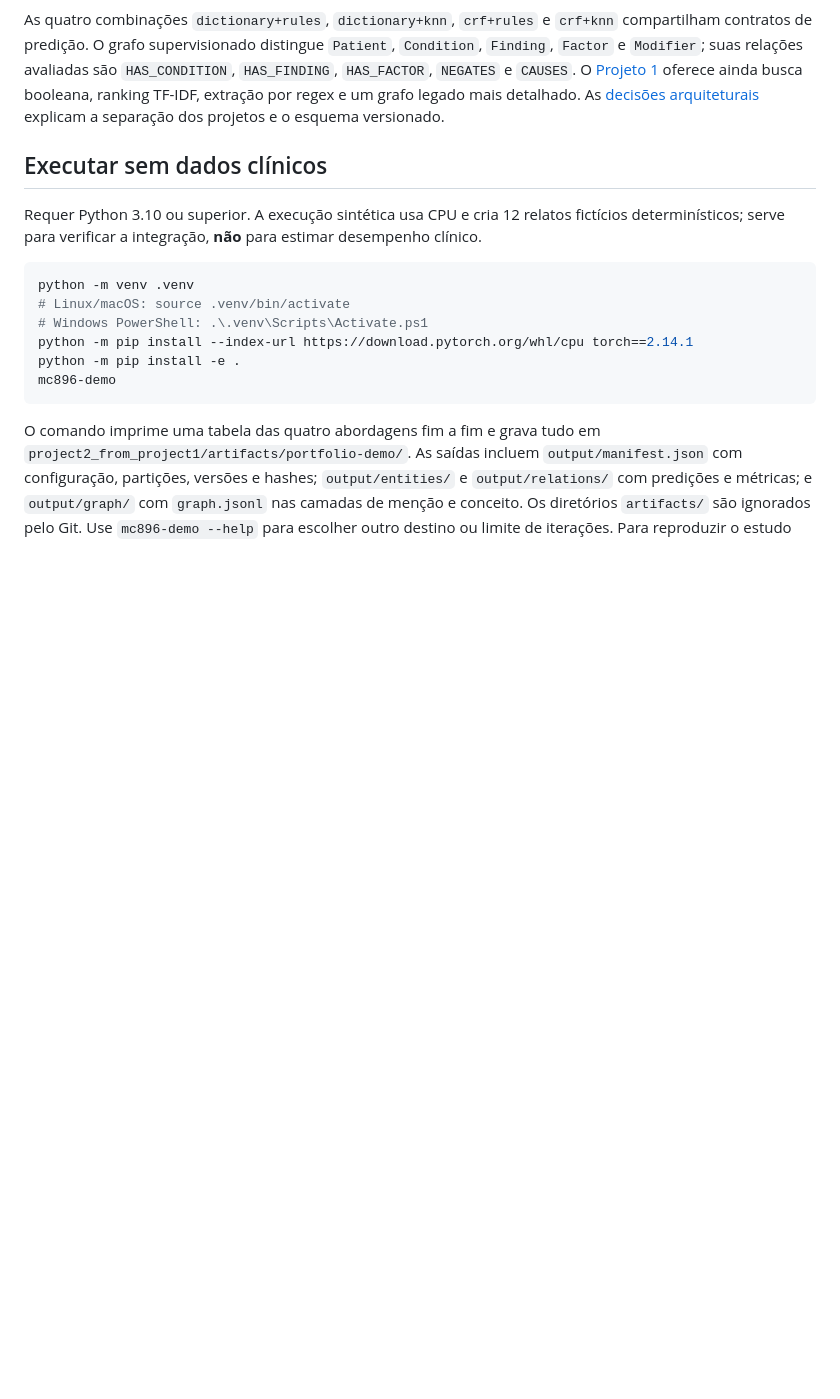
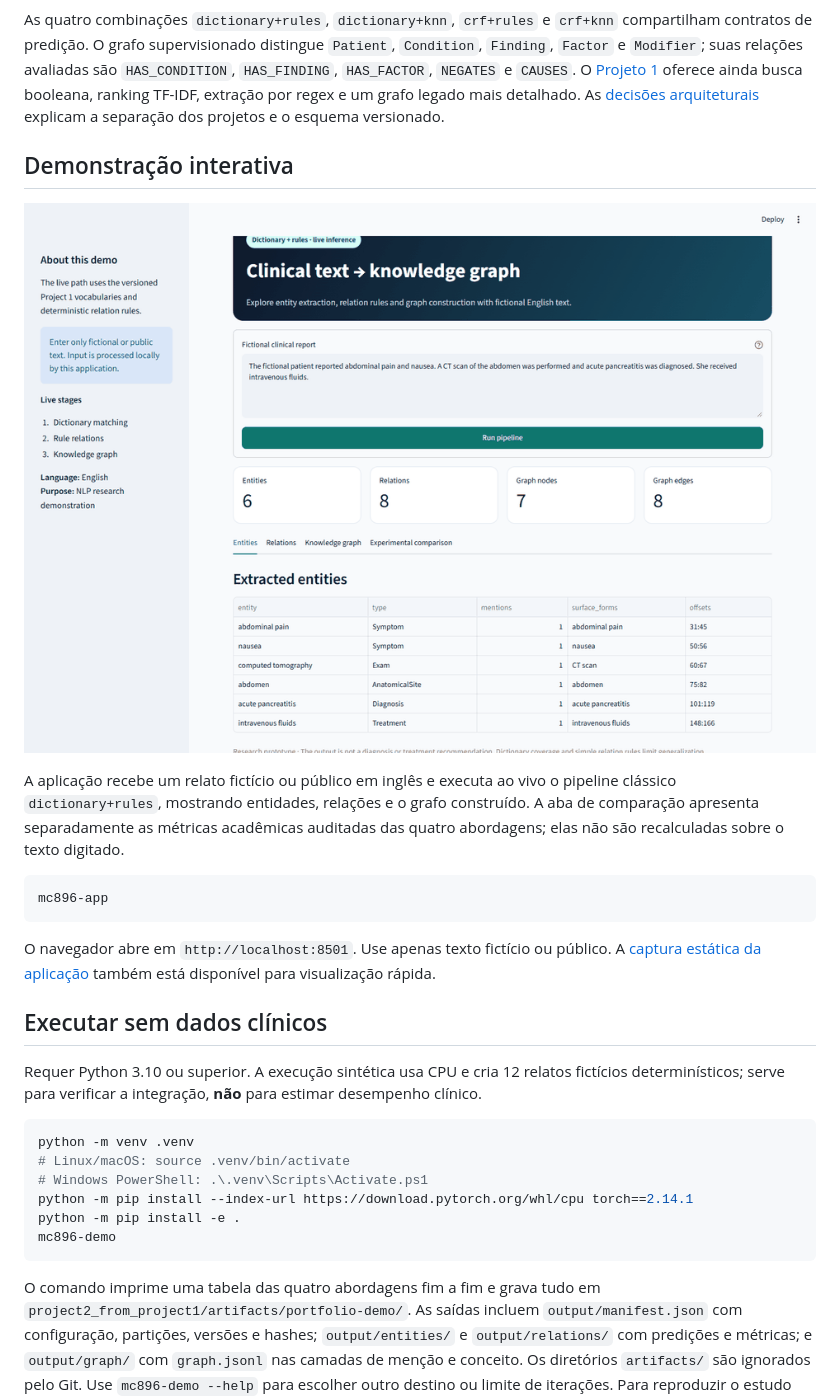
Before and after one commit to gabrielthomasdf/Clinical-NLP-Knowledge-Graphs, a Markdown page: README.md, the part around one of its changes. Rendered like a GitHub page; pictures changed too: project1/assets/portfolio/portfolio-demo.gif (added); blank space fills up the shorter version.

Commit message:
feat: add interactive clinical NLP demo

````diff
--- a/README.md
+++ b/README.md
@@ -26,6 +26,20 @@ flowchart LR
 ```
 
 As quatro combinações `dictionary+rules`, `dictionary+knn`, `crf+rules` e `crf+knn` compartilham contratos de predição. O grafo supervisionado distingue `Patient`, `Condition`, `Finding`, `Factor` e `Modifier`; suas relações avaliadas são `HAS_CONDITION`, `HAS_FINDING`, `HAS_FACTOR`, `NEGATES` e `CAUSES`. O [Projeto 1](project1/README.md) oferece ainda busca booleana, ranking TF-IDF, extração por regex e um grafo legado mais detalhado. As [decisões arquiteturais](project2_from_project1/docs/adr/) explicam a separação dos projetos e o esquema versionado.
+
+## Demonstração interativa
+
+<p align="center">
+  <img src="project1/assets/portfolio/portfolio-demo.gif" alt="Demonstração interativa: entidades, relações, grafo e resultados experimentais" width="900">
+</p>
+
+A aplicação recebe um relato fictício ou público em inglês e executa ao vivo o pipeline clássico `dictionary+rules`, mostrando entidades, relações e o grafo construído. A aba de comparação apresenta separadamente as métricas acadêmicas auditadas das quatro abordagens; elas não são recalculadas sobre o texto digitado.
+
+```bash
+mc896-app
+```
+
+O navegador abre em `http://localhost:8501`. Use apenas texto fictício ou público. A [captura estática da aplicação](project1/assets/portfolio/app-overview.png) também está disponível para visualização rápida.
 
 ## Executar sem dados clínicos
 
````
Also changed, not shown: other parts of README.md (+2 -2 lines), project1/assets/portfolio/app-overview.png (added), 9 other files.
